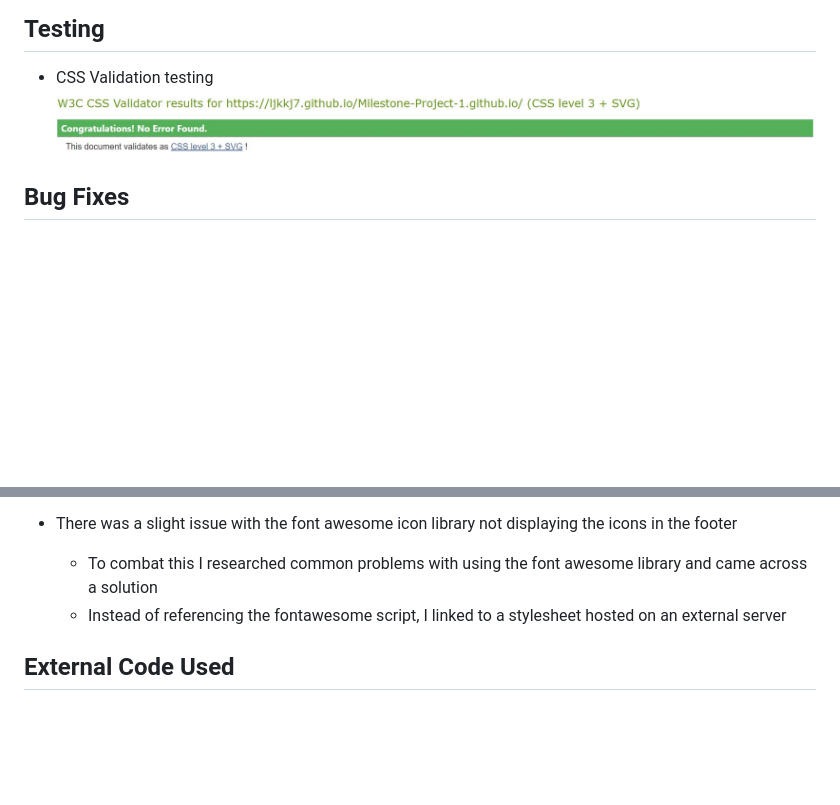
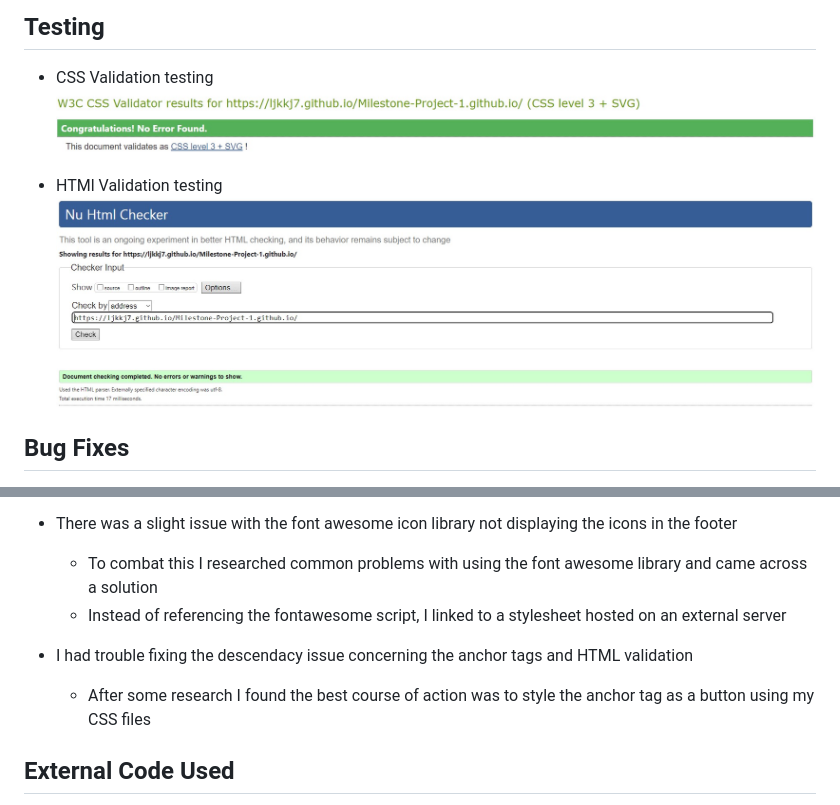
Before and after one commit to Ljkkj7/Milestone-Project-1.github.io, a Markdown page: README.md, 2 parts joined by grey strips. Rendered like a GitHub page; pictures changed too: Assets/Images/HTMLValidation.jpg (added); blank space fills up the shorter version.

Commit message:
Adding of HTML validation testing proof and reflected bug fixes in README

```diff
--- a/README.md
+++ b/README.md
@@ -51,7 +51,10 @@ I came up with the following points, which are applicable to the users:
 
 ## Testing
 - CSS Validation testing
-![CSS VAlidation Image](/resources/CSSValidation.jpg)
+![CSS Validation Image](/Assets/Images/CSSValidation.jpg)
+
+- HTMl Validation testing
+![CSS Validation Image](/Assets/Images/HTMLValidation.jpg)
 
 ## Bug Fixes
 - Initially, I was having problems with deployment to GitHub Pages. My CSS pages werent displaying properly as they were oh GitPod.
@@ -69,6 +72,9 @@ I came up with the following points, which are applicable to the users:
   * To combat this I researched common problems with using the font awesome library and came across a solution
   * Instead of referencing the fontawesome script, I linked to a stylesheet hosted on an external server
 
+- I had trouble fixing the descendacy issue concerning the anchor tags and HTML validation
+  * After some research I found the best course of action was to style the anchor tag as a button using my CSS files
+
 ## External Code Used
 1. [Centering divs using top, bottom and transform](https://blog.hubspot.com/website/center-div-css)
 2. Love Running CI Example CSS
```
Also changed, not shown: other parts of README.md (+1 -1 lines).
